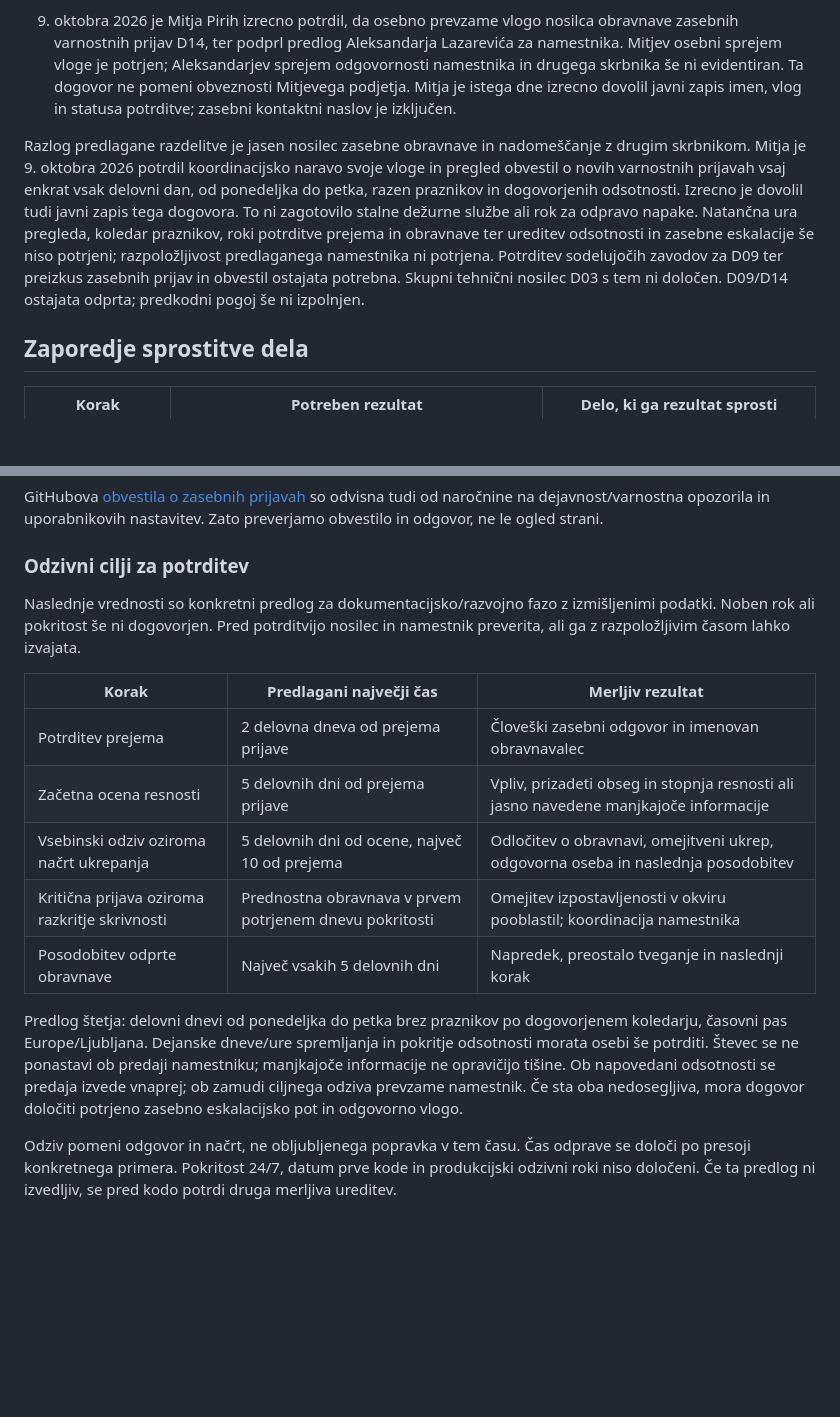
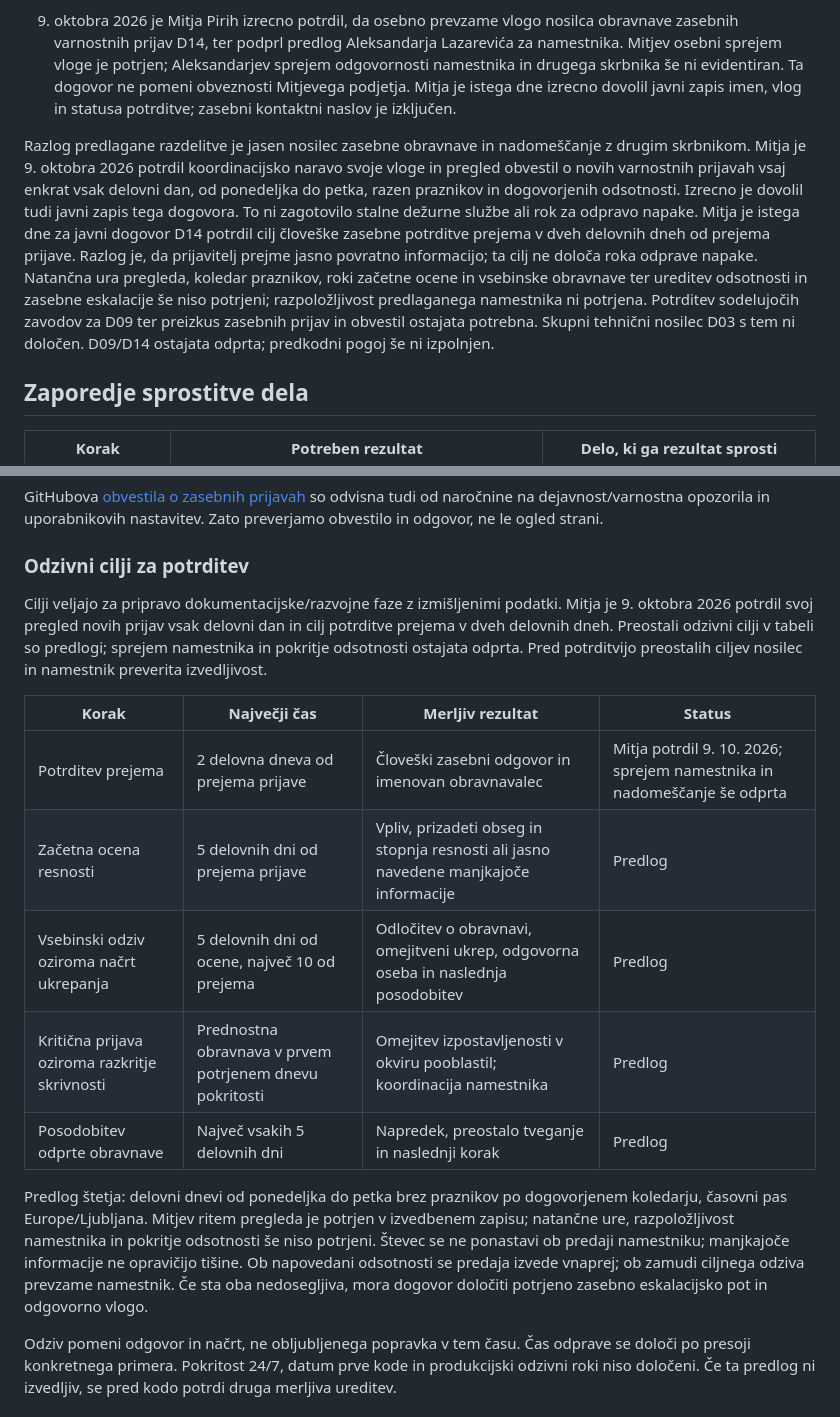
Before and after one commit to odprta-sola/solska-platforma, a Markdown page: docs/projekt/priprava-odlocitev-D03-D09-D12-D14.md, 2 parts joined by grey strips. GitHub-like rendering; blank space fills up the shorter version.

Commit message:
docs: potrdi cilj prejema prijav v dveh delovnih dneh

```diff
--- a/docs/projekt/priprava-odlocitev-D03-D09-D12-D14.md
+++ b/docs/projekt/priprava-odlocitev-D03-D09-D12-D14.md
@@ -32,7 +32,7 @@ Po oddaji povabila je bilo 9. 10. 2026 ob 15:05 UTC v upravljanju dostopov nepos
 
 9. oktobra 2026 je Mitja Pirih izrecno potrdil, da osebno prevzame vlogo nosilca obravnave zasebnih varnostnih prijav D14, ter podprl predlog Aleksandarja Lazarevića za namestnika. Mitjev osebni sprejem vloge je potrjen; Aleksandarjev sprejem odgovornosti namestnika in drugega skrbnika še ni evidentiran. Ta dogovor ne pomeni obveznosti Mitjevega podjetja. Mitja je istega dne izrecno dovolil javni zapis imen, vlog in statusa potrditve; zasebni kontaktni naslov je izključen.
 
-Razlog predlagane razdelitve je jasen nosilec zasebne obravnave in nadomeščanje z drugim skrbnikom. Mitja je 9. oktobra 2026 potrdil koordinacijsko naravo svoje vloge in pregled obvestil o novih varnostnih prijavah vsaj enkrat vsak delovni dan, od ponedeljka do petka, razen praznikov in dogovorjenih odsotnosti. Izrecno je dovolil tudi javni zapis tega dogovora. To ni zagotovilo stalne dežurne službe ali rok za odpravo napake. Natančna ura pregleda, koledar praznikov, roki potrditve prejema in obravnave ter ureditev odsotnosti in zasebne eskalacije še niso potrjeni; razpoložljivost predlaganega namestnika ni potrjena. Potrditev sodelujočih zavodov za D09 ter preizkus zasebnih prijav in obvestil ostajata potrebna. Skupni tehnični nosilec D03 s tem ni določen. D09/D14 ostajata odprta; predkodni pogoj še ni izpolnjen.
+Razlog predlagane razdelitve je jasen nosilec zasebne obravnave in nadomeščanje z drugim skrbnikom. Mitja je 9. oktobra 2026 potrdil koordinacijsko naravo svoje vloge in pregled obvestil o novih varnostnih prijavah vsaj enkrat vsak delovni dan, od ponedeljka do petka, razen praznikov in dogovorjenih odsotnosti. Izrecno je dovolil tudi javni zapis tega dogovora. To ni zagotovilo stalne dežurne službe ali rok za odpravo napake. Mitja je istega dne za javni dogovor D14 potrdil cilj človeške zasebne potrditve prejema v dveh delovnih dneh od prejema prijave. Razlog je, da prijavitelj prejme jasno povratno informacijo; ta cilj ne določa roka odprave napake. Natančna ura pregleda, koledar praznikov, roki začetne ocene in vsebinske obravnave ter ureditev odsotnosti in zasebne eskalacije še niso potrjeni; razpoložljivost predlaganega namestnika ni potrjena. Potrditev sodelujočih zavodov za D09 ter preizkus zasebnih prijav in obvestil ostajata potrebna. Skupni tehnični nosilec D03 s tem ni določen. D09/D14 ostajata odprta; predkodni pogoj še ni izpolnjen.
 
 ## Zaporedje sprostitve dela
 
@@ -80,17 +80,17 @@ GitHubova [obvestila o zasebnih prijavah](https://docs.github.com/en/code-securi
 
 ### Odzivni cilji za potrditev
 
-Naslednje vrednosti so konkretni predlog za dokumentacijsko/razvojno fazo z izmišljenimi podatki. Noben rok ali pokritost še ni dogovorjen. Pred potrditvijo nosilec in namestnik preverita, ali ga z razpoložljivim časom lahko izvajata.
+Cilji veljajo za pripravo dokumentacijske/razvojne faze z izmišljenimi podatki. Mitja je 9. oktobra 2026 potrdil svoj pregled novih prijav vsak delovni dan in cilj potrditve prejema v dveh delovnih dneh. Preostali odzivni cilji v tabeli so predlogi; sprejem namestnika in pokritje odsotnosti ostajata odprta. Pred potrditvijo preostalih ciljev nosilec in namestnik preverita izvedljivost.
 
-| Korak | Predlagani največji čas | Merljiv rezultat |
-| --- | --- | --- |
-| Potrditev prejema | 2 delovna dneva od prejema prijave | Človeški zasebni odgovor in imenovan obravnavalec |
-| Začetna ocena resnosti | 5 delovnih dni od prejema prijave | Vpliv, prizadeti obseg in stopnja resnosti ali jasno navedene manjkajoče informacije |
-| Vsebinski odziv oziroma načrt ukrepanja | 5 delovnih dni od ocene, največ 10 od prejema | Odločitev o obravnavi, omejitveni ukrep, odgovorna oseba in naslednja posodobitev |
-| Kritična prijava oziroma razkritje skrivnosti | Prednostna obravnava v prvem potrjenem dnevu pokritosti | Omejitev izpostavljenosti v okviru pooblastil; koordinacija namestnika |
-| Posodobitev odprte obravnave | Največ vsakih 5 delovnih dni | Napredek, preostalo tveganje in naslednji korak |
+| Korak | Največji čas | Merljiv rezultat | Status |
+| --- | --- | --- | --- |
+| Potrditev prejema | 2 delovna dneva od prejema prijave | Človeški zasebni odgovor in imenovan obravnavalec | Mitja potrdil 9. 10. 2026; sprejem namestnika in nadomeščanje še odprta |
+| Začetna ocena resnosti | 5 delovnih dni od prejema prijave | Vpliv, prizadeti obseg in stopnja resnosti ali jasno navedene manjkajoče informacije | Predlog |
+| Vsebinski odziv oziroma načrt ukrepanja | 5 delovnih dni od ocene, največ 10 od prejema | Odločitev o obravnavi, omejitveni ukrep, odgovorna oseba in naslednja posodobitev | Predlog |
+| Kritična prijava oziroma razkritje skrivnosti | Prednostna obravnava v prvem potrjenem dnevu pokritosti | Omejitev izpostavljenosti v okviru pooblastil; koordinacija namestnika | Predlog |
+| Posodobitev odprte obravnave | Največ vsakih 5 delovnih dni | Napredek, preostalo tveganje in naslednji korak | Predlog |
 
-Predlog štetja: delovni dnevi od ponedeljka do petka brez praznikov po dogovorjenem koledarju, časovni pas Europe/Ljubljana. Dejanske dneve/ure spremljanja in pokritje odsotnosti morata osebi še potrditi. Števec se ne ponastavi ob predaji namestniku; manjkajoče informacije ne opravičijo tišine. Ob napovedani odsotnosti se predaja izvede vnaprej; ob zamudi ciljnega odziva prevzame namestnik. Če sta oba nedosegljiva, mora dogovor določiti potrjeno zasebno eskalacijsko pot in odgovorno vlogo.
+Predlog štetja: delovni dnevi od ponedeljka do petka brez praznikov po dogovorjenem koledarju, časovni pas Europe/Ljubljana. Mitjev ritem pregleda je potrjen v izvedbenem zapisu; natančne ure, razpoložljivost namestnika in pokritje odsotnosti še niso potrjeni. Števec se ne ponastavi ob predaji namestniku; manjkajoče informacije ne opravičijo tišine. Ob napovedani odsotnosti se predaja izvede vnaprej; ob zamudi ciljnega odziva prevzame namestnik. Če sta oba nedosegljiva, mora dogovor določiti potrjeno zasebno eskalacijsko pot in odgovorno vlogo.
 
 Odziv pomeni odgovor in načrt, ne obljubljenega popravka v tem času. Čas odprave se določi po presoji konkretnega primera. Pokritost 24/7, datum prve kode in produkcijski odzivni roki niso določeni. Če ta predlog ni izvedljiv, se pred kodo potrdi druga merljiva ureditev.
 
```
